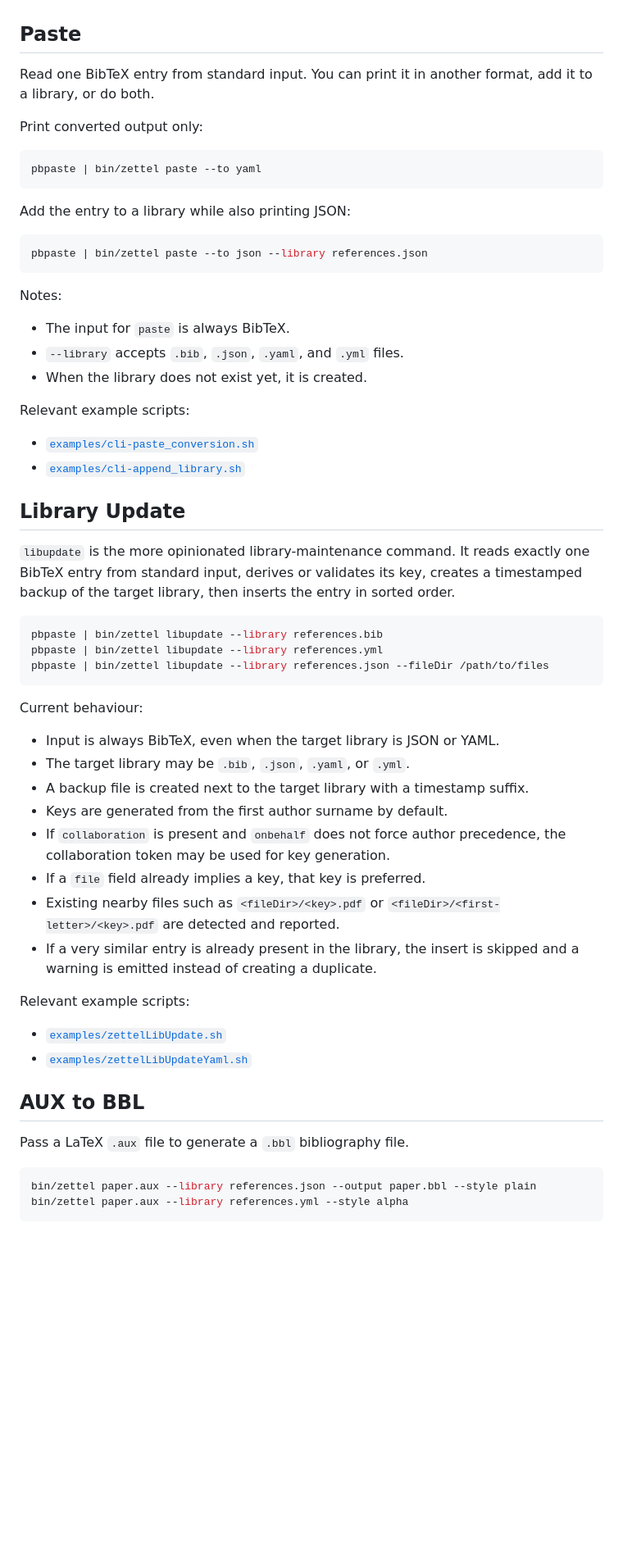
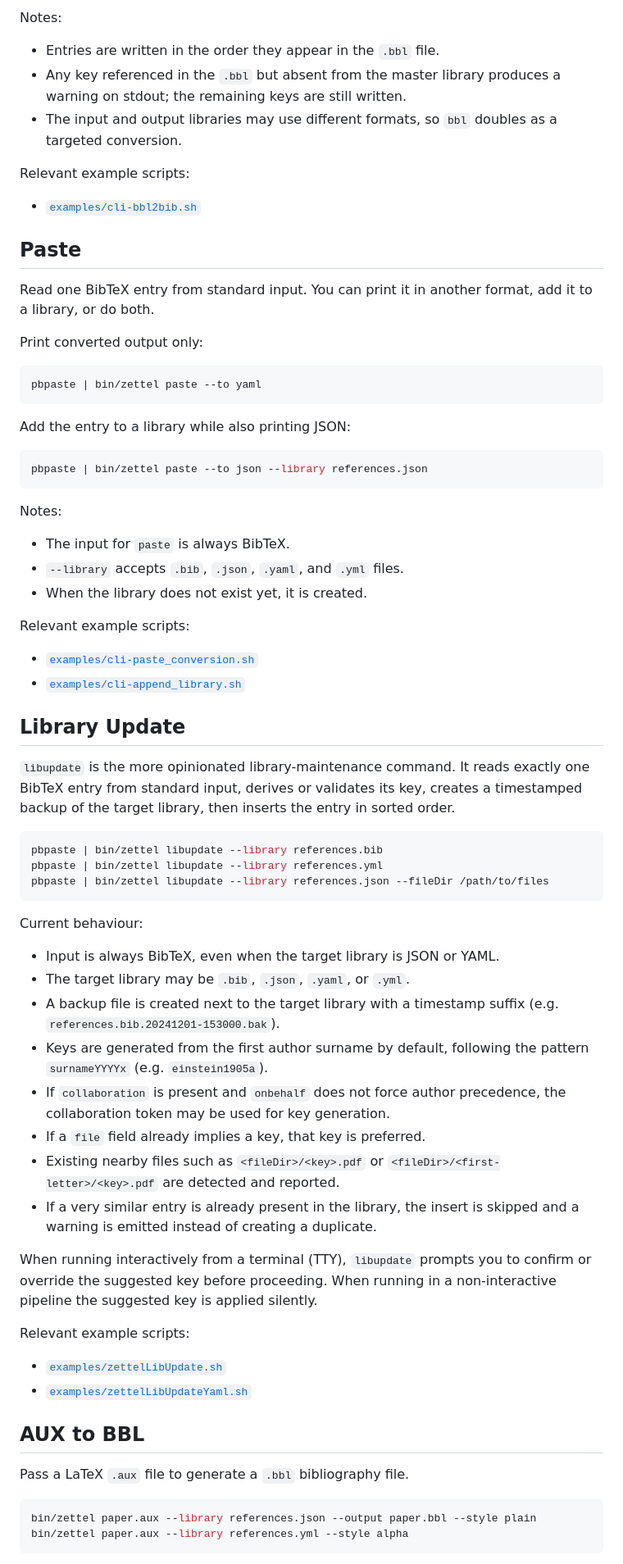
Before and after one commit to rafaelab/Zettel.jl, a Markdown page: docs/src/cli.md, the part around one of its changes. Shown at 82% size. GitHub-like rendering; blank space fills up the shorter version.

````diff
--- a/docs/src/cli.md
+++ b/docs/src/cli.md
@@ -111,35 +126,38 @@ Relevant example scripts:
+Notes:
+- Entries are written in the order they appear in the `.bbl` file.
+- Any key referenced in the `.bbl` but absent from the master library produces a warning on stdout; the remaining keys are still written.
+- The input and output libraries may use different formats, so `bbl` doubles as a targeted conversion.
+
+Relevant example scripts:
+
+- [`examples/cli-bbl2bib.sh`](https://github.com/rafaelab/Zettel.jl/tree/main/examples/cli-bbl2bib.sh)
 
 ## Paste
 
 Read one BibTeX entry from standard input. You can print it in another format, add it to a library, or do both.
 
 Print converted output only:
-
 ```bash
 pbpaste | bin/zettel paste --to yaml
 ```
 
 Add the entry to a library while also printing JSON:
-
 ```bash
 pbpaste | bin/zettel paste --to json --library references.json
 ```
 
 Notes:
-
 - The input for `paste` is always BibTeX.
 - `--library` accepts `.bib`, `.json`, `.yaml`, and `.yml` files.
 - When the library does not exist yet, it is created.
 
 Relevant example scripts:
-
 - [`examples/cli-paste_conversion.sh`](https://github.com/rafaelab/Zettel.jl/tree/main/examples/cli-paste_conversion.sh)
 - [`examples/cli-append_library.sh`](https://github.com/rafaelab/Zettel.jl/tree/main/examples/cli-append_library.sh)
 
 ## Library Update
 
 `libupdate` is the more opinionated library-maintenance command. It reads exactly one BibTeX entry from standard input, derives or validates its key, creates a timestamped backup of the target library, then inserts the entry in sorted order.
-
 ```bash
 pbpaste | bin/zettel libupdate --library references.bib
 pbpaste | bin/zettel libupdate --library references.yml
@@ -147,25 +165,25 @@ pbpaste | bin/zettel libupdate --library references.json --fileDir /path/to/file
 ```
 
 Current behaviour:
-
 - Input is always BibTeX, even when the target library is JSON or YAML.
 - The target library may be `.bib`, `.json`, `.yaml`, or `.yml`.
-- A backup file is created next to the target library with a timestamp suffix.
-- Keys are generated from the first author surname by default.
+- A backup file is created next to the target library with a timestamp suffix (e.g. `references.bib.20241201-153000.bak`).
+- Keys are generated from the first author surname by default, following the pattern `surnameYYYYx` (e.g. `einstein1905a`).
 - If `collaboration` is present and `onbehalf` does not force author precedence, the collaboration token may be used for key generation.
 - If a `file` field already implies a key, that key is preferred.
 - Existing nearby files such as `<fileDir>/<key>.pdf` or `<fileDir>/<first-letter>/<key>.pdf` are detected and reported.
 - If a very similar entry is already present in the library, the insert is skipped and a warning is emitted instead of creating a duplicate.
 
+When running interactively from a terminal (TTY), `libupdate` prompts you to confirm or override the suggested key before proceeding.
+When running in a non-interactive pipeline the suggested key is applied silently.
+
 Relevant example scripts:
-
 - [`examples/zettelLibUpdate.sh`](https://github.com/rafaelab/Zettel.jl/tree/main/examples/zettelLibUpdate.sh)
 - [`examples/zettelLibUpdateYaml.sh`](https://github.com/rafaelab/Zettel.jl/tree/main/examples/zettelLibUpdateYaml.sh)
 
 ## AUX to BBL
 
 Pass a LaTeX `.aux` file to generate a `.bbl` bibliography file.
-
 ```bash
 bin/zettel paper.aux --library references.json --output paper.bbl --style plain
 bin/zettel paper.aux --library references.yml --style alpha
````
Also changed, not shown: other parts of docs/src/cli.md (+34 -16 lines).
